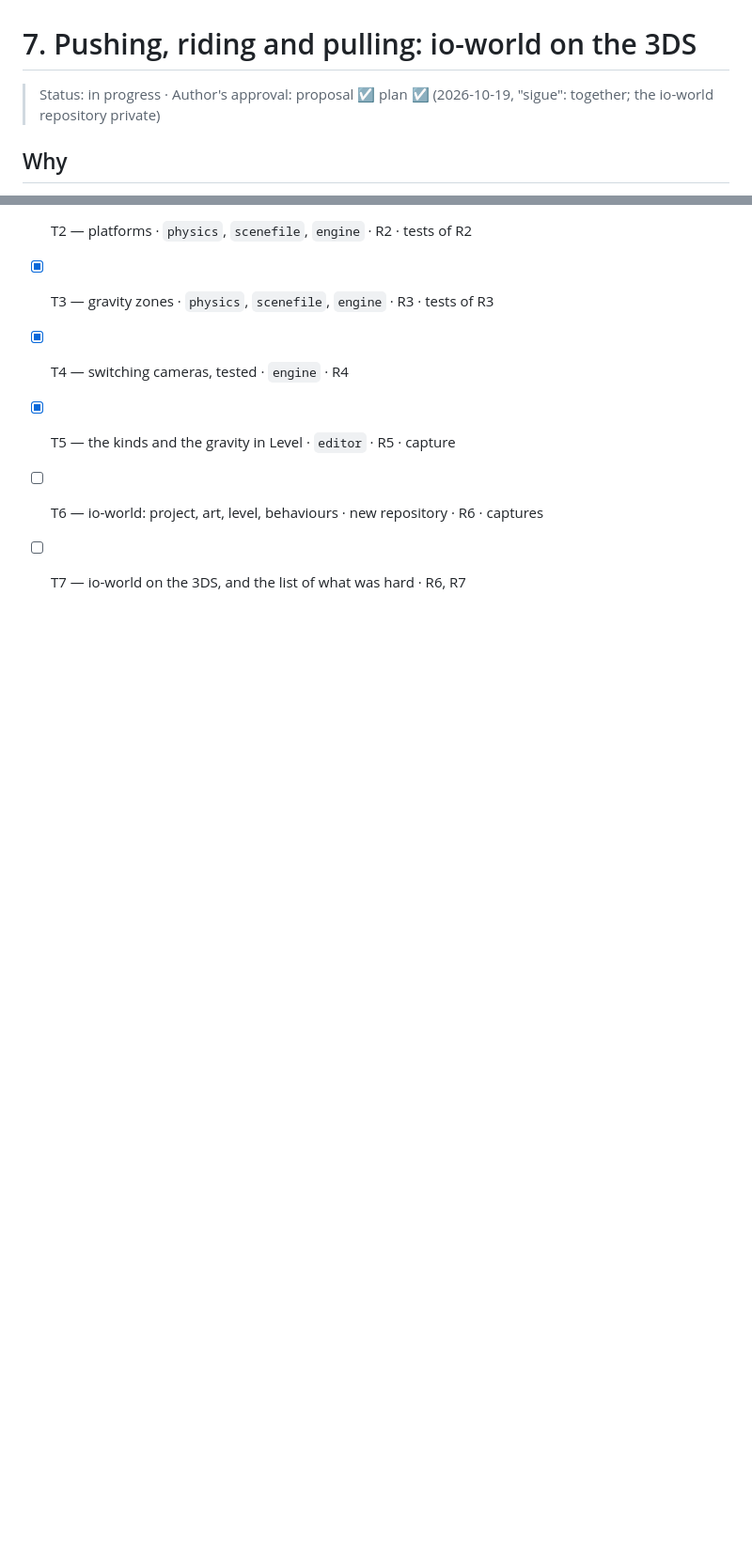
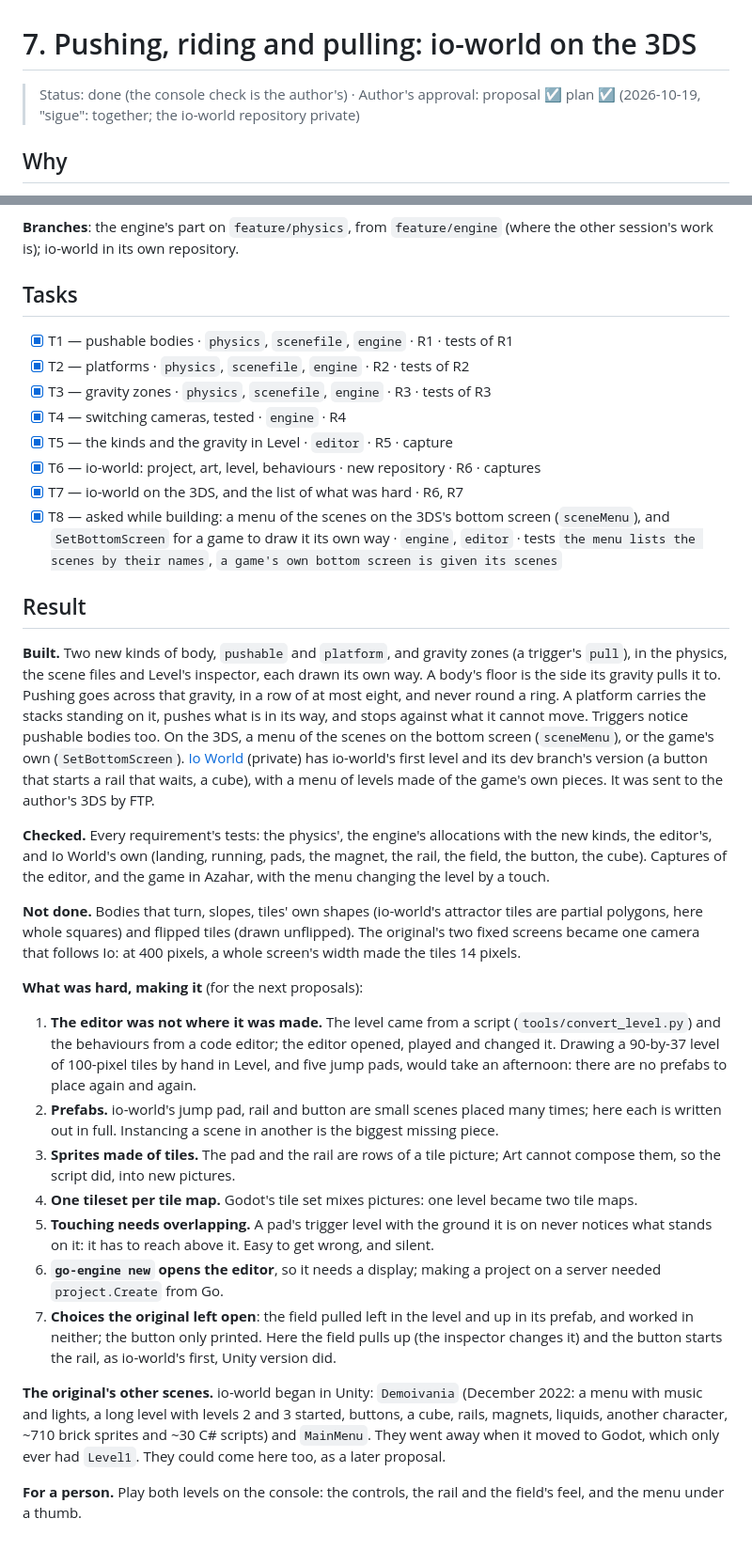
Before and after one commit to akrck02/go-engine, a Markdown page: docs/proposals/7-io-world-on-the-3ds.md, 2 parts joined by grey strips. Shown at 94% size. Drawn GitHub-style; blank space fills up the shorter version.

Commit message:
docs: proposal 7's result, and what was hard making io-world
Co-Authored-By: Claude Opus 5.5 <noreply@anthropic.com>

```diff
--- a/docs/proposals/7-io-world-on-the-3ds.md
+++ b/docs/proposals/7-io-world-on-the-3ds.md
@@ -1,6 +1,6 @@
 # 7. Pushing, riding and pulling: io-world on the 3DS
 
-> Status: in progress · Author's approval: proposal ☑ plan ☑ (2026-10-19, "sigue": together; the io-world repository private)
+> Status: done (the console check is the author's) · Author's approval: proposal ☑ plan ☑ (2026-10-19, "sigue": together; the io-world repository private)
 
 ## Why
 
@@ -74,5 +74,57 @@ session's work is); io-world in its own repository.
 - [x] T3 — gravity zones · `physics`, `scenefile`, `engine` · R3 · tests of R3
 - [x] T4 — switching cameras, tested · `engine` · R4
 - [x] T5 — the kinds and the gravity in Level · `editor` · R5 · capture
-- [ ] T6 — io-world: project, art, level, behaviours · new repository · R6 · captures
-- [ ] T7 — io-world on the 3DS, and the list of what was hard · R6, R7
+- [x] T6 — io-world: project, art, level, behaviours · new repository · R6 · captures
+- [x] T7 — io-world on the 3DS, and the list of what was hard · R6, R7
+- [x] T8 — asked while building: a menu of the scenes on the 3DS's bottom screen (`sceneMenu`), and
+  `SetBottomScreen` for a game to draw it its own way · `engine`, `editor` · tests `the menu lists
+  the scenes by their names`, `a game's own bottom screen is given its scenes`
+
+## Result
+
+**Built.** Two new kinds of body, `pushable` and `platform`, and gravity zones (a trigger's
+`pull`), in the physics, the scene files and Level's inspector, each drawn its own way. A body's
+floor is the side its gravity pulls it to. Pushing goes across that gravity, in a row of at most
+eight, and never round a ring. A platform carries the stacks standing on it, pushes what is in its
+way, and stops against what it cannot move. Triggers notice pushable bodies too. On the 3DS, a
+menu of the scenes on the bottom screen (`sceneMenu`), or the game's own (`SetBottomScreen`).
+[Io World](https://github.com/akrck02/go-engine-io-world) (private) has io-world's first level and
+its dev branch's version (a button that starts a rail that waits, a cube), with a menu of levels
+made of the game's own pieces. It was sent to the author's 3DS by FTP.
+
+**Checked.** Every requirement's tests: the physics', the engine's allocations with the new kinds,
+the editor's, and Io World's own (landing, running, pads, the magnet, the rail, the field, the
+button, the cube). Captures of the editor, and the game in Azahar, with the menu changing the level
+by a touch.
+
+**Not done.** Bodies that turn, slopes, tiles' own shapes (io-world's attractor tiles are partial
+polygons, here whole squares) and flipped tiles (drawn unflipped). The original's two fixed
+screens became one camera that follows Io: at 400 pixels, a whole screen's width made the tiles
+14 pixels.
+
+**What was hard, making it** (for the next proposals):
+
+1. **The editor was not where it was made.** The level came from a script (`tools/convert_level.py`)
+   and the behaviours from a code editor; the editor opened, played and changed it. Drawing a
+   90-by-37 level of 100-pixel tiles by hand in Level, and five jump pads, would take an afternoon:
+   there are no prefabs to place again and again.
+2. **Prefabs.** io-world's jump pad, rail and button are small scenes placed many times; here each is
+   written out in full. Instancing a scene in another is the biggest missing piece.
+3. **Sprites made of tiles.** The pad and the rail are rows of a tile picture; Art cannot compose
+   them, so the script did, into new pictures.
+4. **One tileset per tile map.** Godot's tile set mixes pictures: one level became two tile maps.
+5. **Touching needs overlapping.** A pad's trigger level with the ground it is on never notices what
+   stands on it: it has to reach above it. Easy to get wrong, and silent.
+6. **`go-engine new` opens the editor**, so it needs a display; making a project on a server needed
+   `project.Create` from Go.
+7. **Choices the original left open**: the field pulled left in the level and up in its prefab, and
+   worked in neither; the button only printed. Here the field pulls up (the inspector changes it)
+   and the button starts the rail, as io-world's first, Unity version did.
+
+**The original's other scenes.** io-world began in Unity: `Demoivania` (December 2022: a menu with
+music and lights, a long level with levels 2 and 3 started, buttons, a cube, rails, magnets,
+liquids, another character, ~710 brick sprites and ~30 C# scripts) and `MainMenu`. They went away
+when it moved to Godot, which only ever had `Level1`. They could come here too, as a later proposal.
+
+**For a person.** Play both levels on the console: the controls, the rail and the field's feel, and
+the menu under a thumb.
```
